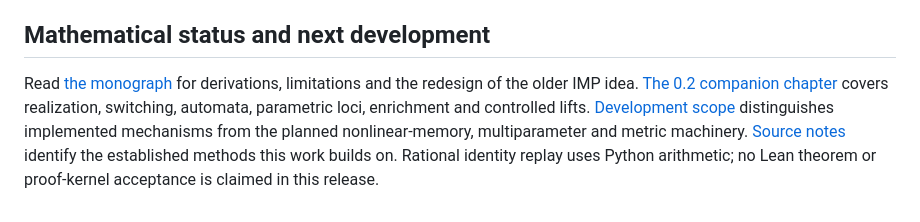
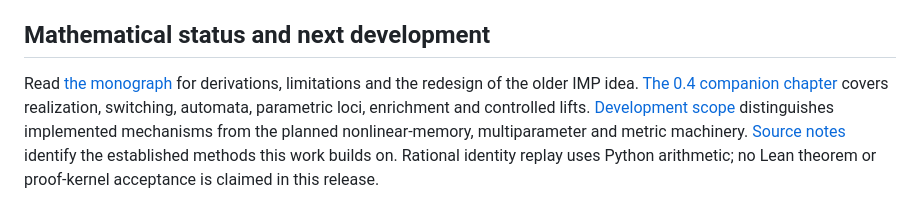
Before and after one commit to towre676-cloud/DynaComp, a Markdown page: README.md, the part around the change. Rendered like a GitHub page.

Commit message:
README: point to the 0.4 companion chapter
Co-Authored-By: Claude Opus 5.5 <noreply@anthropic.com>
Claude-Session: https://claude.ai/code/session_01943uiTxnvNoeCoY6pLdGGe

```diff
--- a/README.md
+++ b/README.md
@@ -68,4 +68,4 @@ The optional benchmark in `examples/benchmark_ring.py` compiles a 2,048-state pe
 
 ## Mathematical status and next development
 
-Read [the monograph](docs/MONOGRAPH.md) for derivations, limitations and the redesign of the older IMP idea. [The 0.2 companion chapter](docs/EXTENSIONS.md) covers realization, switching, automata, parametric loci, enrichment and controlled lifts. [Development scope](docs/DEVELOPMENT.md) distinguishes implemented mechanisms from the planned nonlinear-memory, multiparameter and metric machinery. [Source notes](docs/SOURCES.md) identify the established methods this work builds on. Rational identity replay uses Python arithmetic; no Lean theorem or proof-kernel acceptance is claimed in this release.
+Read [the monograph](docs/MONOGRAPH.md) for derivations, limitations and the redesign of the older IMP idea. [The 0.4 companion chapter](docs/EXTENSIONS.md) covers realization, switching, automata, parametric loci, enrichment and controlled lifts. [Development scope](docs/DEVELOPMENT.md) distinguishes implemented mechanisms from the planned nonlinear-memory, multiparameter and metric machinery. [Source notes](docs/SOURCES.md) identify the established methods this work builds on. Rational identity replay uses Python arithmetic; no Lean theorem or proof-kernel acceptance is claimed in this release.
```
